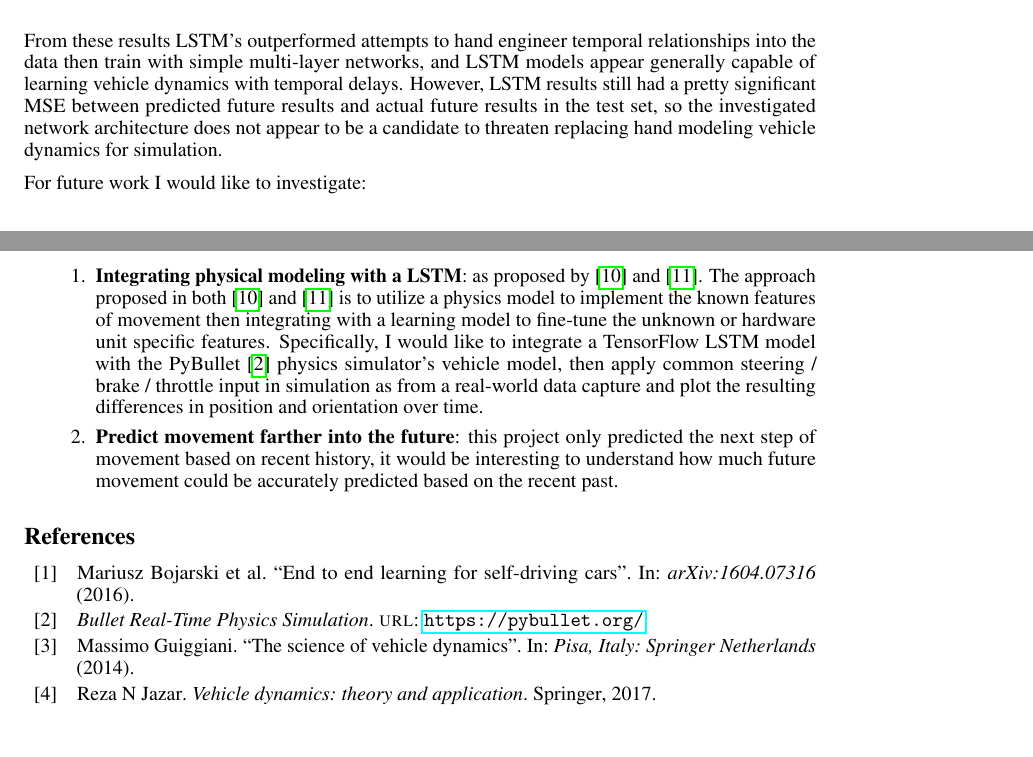
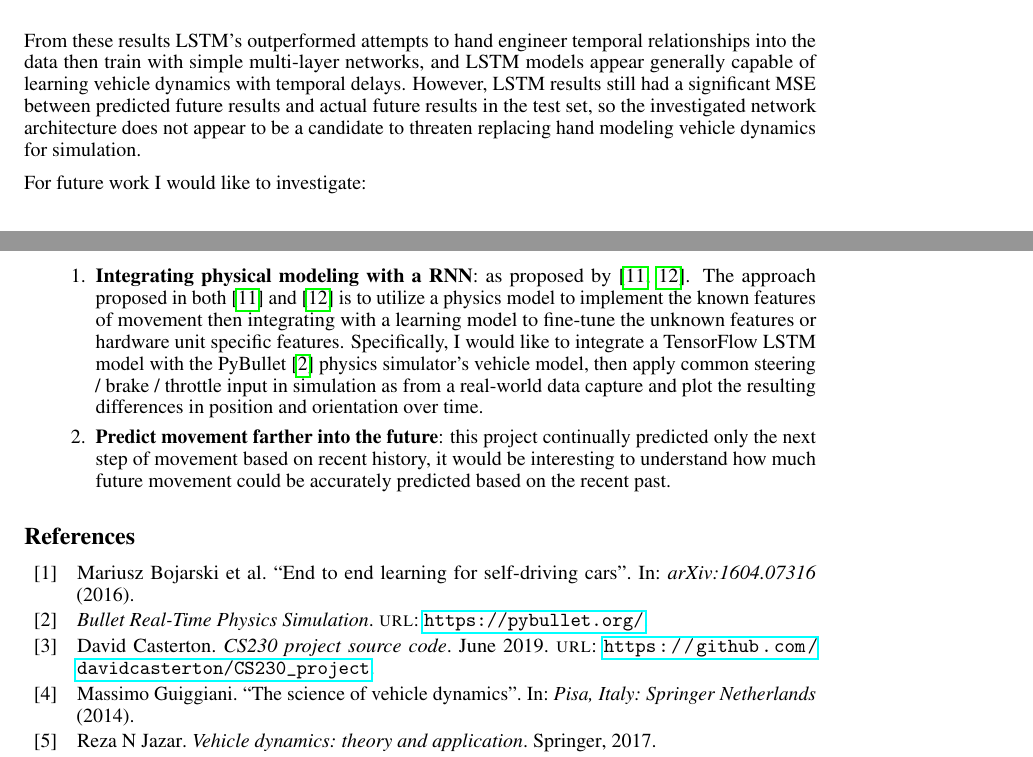
Before and after one commit to davidcasterton/CS230_project, a LaTeX paper (report/overleaf/main.tex): two parts of pages 6 and 7 of 10, joined at a grey line, cut so that both start at the same text, the shorter picture padded with empty space. Compiled offline with pdfLaTeX.

Commit message:
update final report

```diff
--- a/report/overleaf/main.tex
+++ b/report/overleaf/main.tex
@@ -246,12 +246,12 @@ For example, Model ID 80 from Appendix \ref{appendix:models} achieved a mean abs
 \end{figure}
 
 \section{Conclusion/Future Work }
-From these results LSTM's outperformed attempts to hand engineer temporal relationships into the data then train with simple multi-layer networks, and LSTM models appear generally capable of learning vehicle dynamics with temporal delays. However, LSTM results still had a pretty significant MSE between predicted future results and actual future results in the test set, so the investigated network architecture does not appear to be a candidate to threaten replacing hand modeling vehicle dynamics for simulation.
+From these results LSTM's outperformed attempts to hand engineer temporal relationships into the data then train with simple multi-layer networks, and LSTM models appear generally capable of learning vehicle dynamics with temporal delays. However, LSTM results still had a significant MSE between predicted future results and actual future results in the test set, so the investigated network architecture does not appear to be a candidate to threaten replacing hand modeling vehicle dynamics for simulation.
 
 For future work I would like to investigate:
 \begin{enumerate}
-    \item \textbf{Integrating physical modeling with a LSTM}: as proposed by \cite{shi2018neural} and \cite{zeng2019tossingbot}. The approach proposed in both \cite{shi2018neural} and \cite{zeng2019tossingbot} is to utilize a physics model to implement the known features of movement then integrating with a learning model to fine-tune the unknown or hardware unit specific features. Specifically, I would like to integrate a TensorFlow LSTM model with the PyBullet \cite{bullet} physics simulator's vehicle model, then apply common steering / brake / throttle input in simulation as from a real-world data capture and plot the resulting differences in position and orientation over time.
-    \item \textbf{Predict movement farther into the future}: this project only predicted the next step of movement based on recent history, it would be interesting to understand how much future movement could be accurately predicted based on the recent past.
+    \item \textbf{Integrating physical modeling with a RNN}: as proposed by \cite{shi2018neural, zeng2019tossingbot}. The approach proposed in both \cite{shi2018neural} and \cite{zeng2019tossingbot} is to utilize a physics model to implement the known features of movement then integrating with a learning model to fine-tune the unknown features or hardware unit specific features. Specifically, I would like to integrate a TensorFlow LSTM model with the PyBullet \cite{bullet} physics simulator's vehicle model, then apply common steering / brake / throttle input in simulation as from a real-world data capture and plot the resulting differences in position and orientation over time.
+    \item \textbf{Predict movement farther into the future}: this project continually predicted only the next step of movement based on recent history, it would be interesting to understand how much future movement could be accurately predicted based on the recent past.
 \end{enumerate}
 
 \printbibliography
```
Also changed, not shown: report/Stanford_CS230_project_report-Casterton.pdf (added), report/Stanford_CS230_project_report.pdf (deleted), report/overleaf/main.tex (6 more changed lines).
